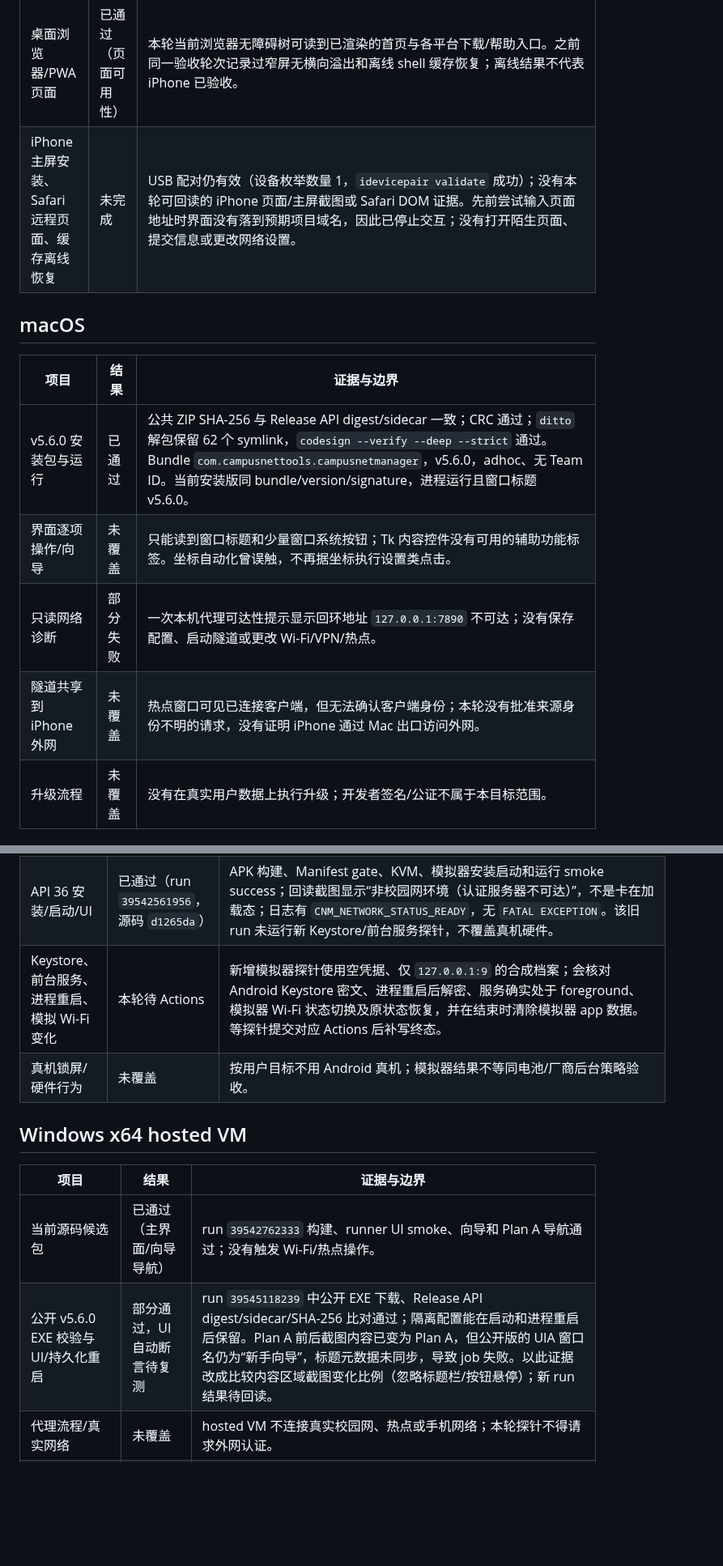
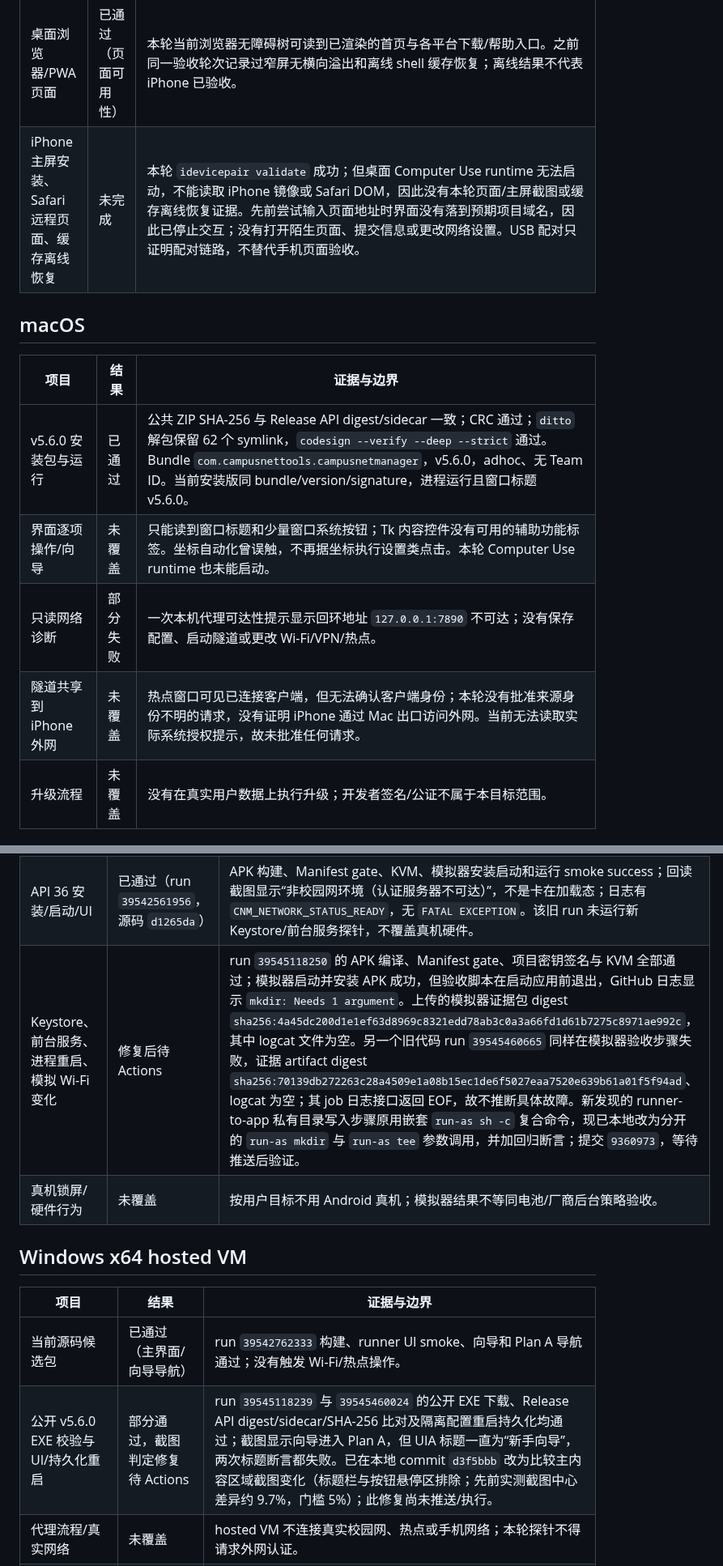
Before and after one commit to CampusNetTools/campus-net-manager, a Markdown page: docs/ACCEPTANCE_EVIDENCE_2026-10-21.md, 2 parts joined by grey strips. Shown at 81% size. Rendered like a GitHub page; blank space fills up the shorter version.

Commit message:
Record current independent acceptance evidence

```diff
--- a/docs/ACCEPTANCE_EVIDENCE_2026-10-21.md
+++ b/docs/ACCEPTANCE_EVIDENCE_2026-10-21.md
@@ -16,15 +16,15 @@
 | v5.6.0 下载资产 | 已通过校验 | APK `16fe62629ea30c3ab59d59fd12e0160d5b8dac6d0ba5a8c84342b9e1b1b7937e`；macOS ZIP `07a92be36aa279020b9efadc1bccd9f4ba9f66b4f2ce001ab35a748a4f9f685b`；Windows EXE `a0faeff9ea197e7e34be582059fdfc64d97679e6cfac265010c3bc9df337c689`。发布 API digest、下载文件和 `.sha256` sidecar 一致；APK 与 macOS ZIP CRC 通过，Windows 为 x64 PE32+ GUI。 |
 | 桌面浏览器/PWA 页面 | 已通过（页面可用性） | 本轮当前浏览器无障碍树可读到已渲染的首页与各平台下载/帮助入口。之前同一验收轮次记录过窄屏无横向溢出和离线 shell 缓存恢复；离线结果不代表 iPhone 已验收。 |
-| iPhone 主屏安装、Safari 远程页面、缓存离线恢复 | 未完成 | USB 配对仍有效（设备枚举数量 1，`idevicepair validate` 成功）；没有本轮可回读的 iPhone 页面/主屏截图或 Safari DOM 证据。先前尝试输入页面地址时界面没有落到预期项目域名，因此已停止交互；没有打开陌生页面、提交信息或更改网络设置。 |
+| iPhone 主屏安装、Safari 远程页面、缓存离线恢复 | 未完成 | 本轮 `idevicepair validate` 成功；但桌面 Computer Use runtime 无法启动，不能读取 iPhone 镜像或 Safari DOM，因此没有本轮页面/主屏截图或缓存离线恢复证据。先前尝试输入页面地址时界面没有落到预期项目域名，因此已停止交互；没有打开陌生页面、提交信息或更改网络设置。USB 配对只证明配对链路，不替代手机页面验收。 |
 
 ## macOS
 
 | 项目 | 结果 | 证据与边界 |
 |---|---|---|
 | v5.6.0 安装包与运行 | 已通过 | 公共 ZIP SHA-256 与 Release API digest/sidecar 一致；CRC 通过；`ditto` 解包保留 62 个 symlink，`codesign --verify --deep --strict` 通过。Bundle `com.campusnettools.campusnetmanager`，v5.6.0，adhoc、无 Team ID。当前安装版同 bundle/version/signature，进程运行且窗口标题 v5.6.0。 |
-| 界面逐项操作/向导 | 未覆盖 | 只能读到窗口标题和少量窗口系统按钮；Tk 内容控件没有可用的辅助功能标签。坐标自动化曾误触，不再据坐标执行设置类点击。 |
+| 界面逐项操作/向导 | 未覆盖 | 只能读到窗口标题和少量窗口系统按钮；Tk 内容控件没有可用的辅助功能标签。坐标自动化曾误触，不再据坐标执行设置类点击。本轮 Computer Use runtime 也未能启动。 |
 | 只读网络诊断 | 部分失败 | 一次本机代理可达性提示显示回环地址 `127.0.0.1:7890` 不可达；没有保存配置、启动隧道或更改 Wi-Fi/VPN/热点。 |
-| 隧道共享到 iPhone 外网 | 未覆盖 | 热点窗口可见已连接客户端，但无法确认客户端身份；本轮没有批准来源身份不明的请求，没有证明 iPhone 通过 Mac 出口访问外网。 |
+| 隧道共享到 iPhone 外网 | 未覆盖 | 热点窗口可见已连接客户端，但无法确认客户端身份；本轮没有批准来源身份不明的请求，没有证明 iPhone 通过 Mac 出口访问外网。当前无法读取实际系统授权提示，故未批准任何请求。 |
 | 升级流程 | 未覆盖 | 没有在真实用户数据上执行升级；开发者签名/公证不属于本目标范围。 |
 
 ## Android API 36 模拟器
@@ -33,7 +33,7 @@
 |---|---|---|
 | v5.6.0 公共 APK | 已通过下载包校验 | 公共 Release APK SHA-256 `16fe62629ea30c3ab59d59fd12e0160d5b8dac6d0ba5a8c84342b9e1b1b7937e`。本轮 run `39542561956` 的 API36 debug APK sidecar 与下载文件 SHA-256 一致：`98b41da9aa4dd8efc11a4a3871290e316c9eff4191ef66dd91f45f2e367d974e`；ZIP CRC 通过。 |
 | API 36 安装/启动/UI | 已通过（run `39542561956`，源码 `d1265da`） | APK 构建、Manifest gate、KVM、模拟器安装启动和运行 smoke success；回读截图显示“非校园网环境（认证服务器不可达）”，不是卡在加载态；日志有 `CNM_NETWORK_STATUS_READY`，无 `FATAL EXCEPTION`。该旧 run 未运行新 Keystore/前台服务探针，不覆盖真机硬件。 |
-| Keystore、前台服务、进程重启、模拟 Wi-Fi 变化 | 本轮待 Actions | 新增模拟器探针使用空凭据、仅 `127.0.0.1:9` 的合成档案；会核对 Android Keystore 密文、进程重启后解密、服务确实处于 foreground、模拟器 Wi-Fi 状态切换及原状态恢复，并在结束时清除模拟器 app 数据。等探针提交对应 Actions 后补写终态。 |
+| Keystore、前台服务、进程重启、模拟 Wi-Fi 变化 | 修复后待 Actions | run `39545118250` 的 APK 编译、Manifest gate、项目密钥签名与 KVM 全部通过；模拟器启动并安装 APK 成功，但验收脚本在启动应用前退出，GitHub 日志显示 `mkdir: Needs 1 argument`。上传的模拟器证据包 digest `sha256:4a45dc200d1e1ef63d8969c8321edd78ab3c0a3a66fd1d61b7275c8971ae992c`，其中 logcat 文件为空。另一个旧代码 run `39545460665` 同样在模拟器验收步骤失败，证据 artifact digest `sha256:70139db272263c28a4509e1a08b15ec1de6f5027eaa7520e639b61a01f5f94ad`、logcat 为空；其 job 日志接口返回 EOF，故不推断具体故障。新发现的 runner-to-app 私有目录写入步骤原用嵌套 `run-as sh -c` 复合命令，现已本地改为分开的 `run-as mkdir` 与 `run-as tee` 参数调用，并加回归断言；提交 `9360973`，等待推送后验证。 |
 | 真机锁屏/硬件行为 | 未覆盖 | 按用户目标不用 Android 真机；模拟器结果不等同电池/厂商后台策略验收。 |
 
 ## Windows x64 hosted VM
@@ -41,7 +41,7 @@
 | 项目 | 结果 | 证据与边界 |
 |---|---|---|
 | 当前源码候选包 | 已通过（主界面/向导导航） | run `39542762333` 构建、runner UI smoke、向导和 Plan A 导航通过；没有触发 Wi-Fi/热点操作。 |
-| 公开 v5.6.0 EXE 校验与 UI/持久化重启 | 部分通过，UI 自动断言待复测 | run `39545118239` 中公开 EXE 下载、Release API digest/sidecar/SHA-256 比对通过；隔离配置能在启动和进程重启后保留。Plan A 前后截图内容已变为 Plan A，但公开版的 UIA 窗口名仍为“新手向导”，标题元数据未同步，导致 job 失败。以此证据改成比较内容区域截图变化比例（忽略标题栏/按钮悬停）；新 run 结果待回读。 |
+| 公开 v5.6.0 EXE 校验与 UI/持久化重启 | 部分通过，截图判定修复待 Actions | run `39545118239` 与 `39545460024` 的公开 EXE 下载、Release API digest/sidecar/SHA-256 比对及隔离配置重启持久化均通过；截图显示向导进入 Plan A，但 UIA 标题一直为“新手向导”，两次标题断言都失败。已在本地 commit `d3f5bbb` 改为比较主内容区域截图变化（标题栏与按钮悬停区排除；先前实测截图中心差异约 9.7%，门槛 5%）；此修复尚未推送/执行。 |
 | 代理流程/真实网络 | 未覆盖 | hosted VM 不连接真实校园网、热点或手机网络；本轮探针不得请求外网认证。 |
 | Windows 实机 | 延后 | 本目标结束后交给用户指定的 Windows AI 按本机说明执行。 |
 
```
Also changed, not shown: other parts of docs/ACCEPTANCE_EVIDENCE_2026-10-21.md (+3 -3 lines).
